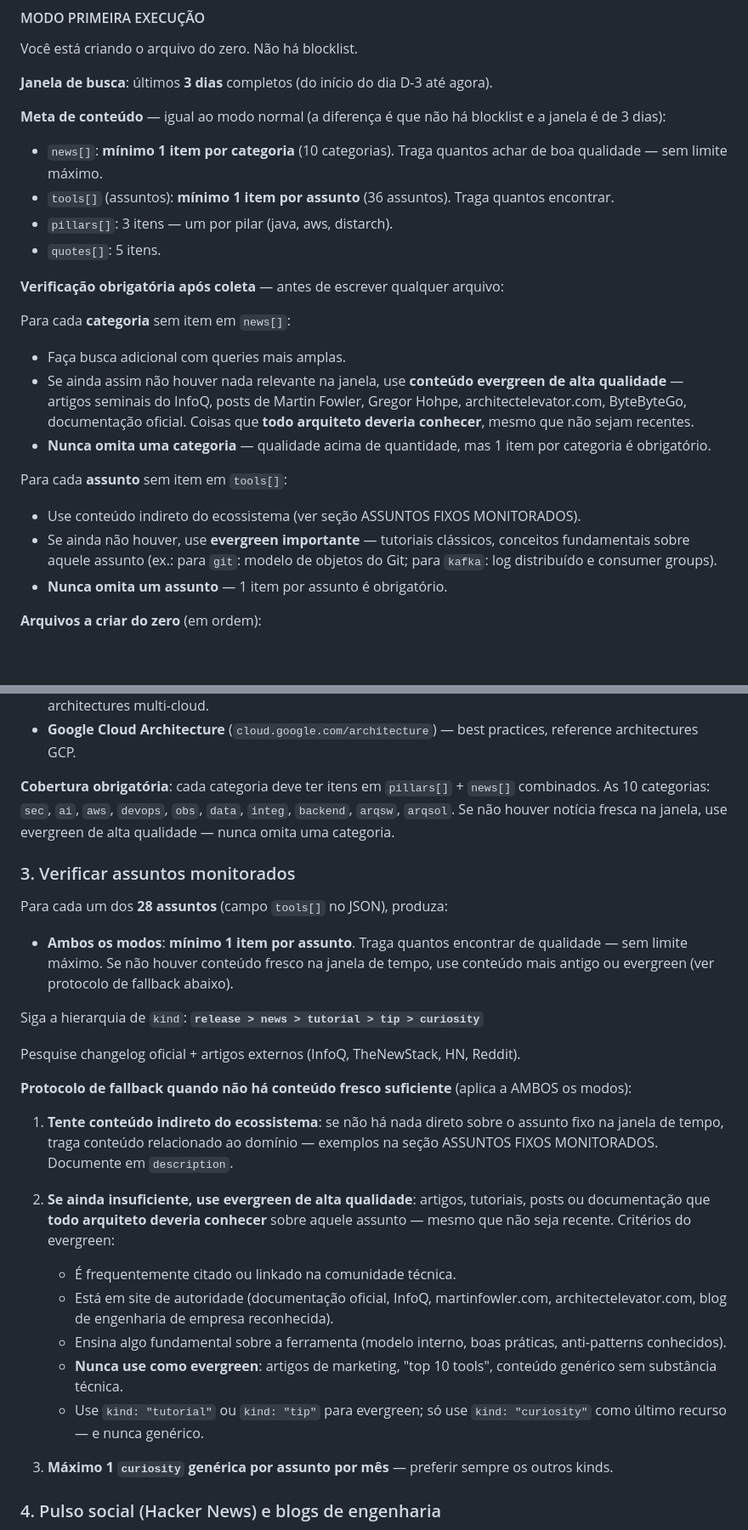
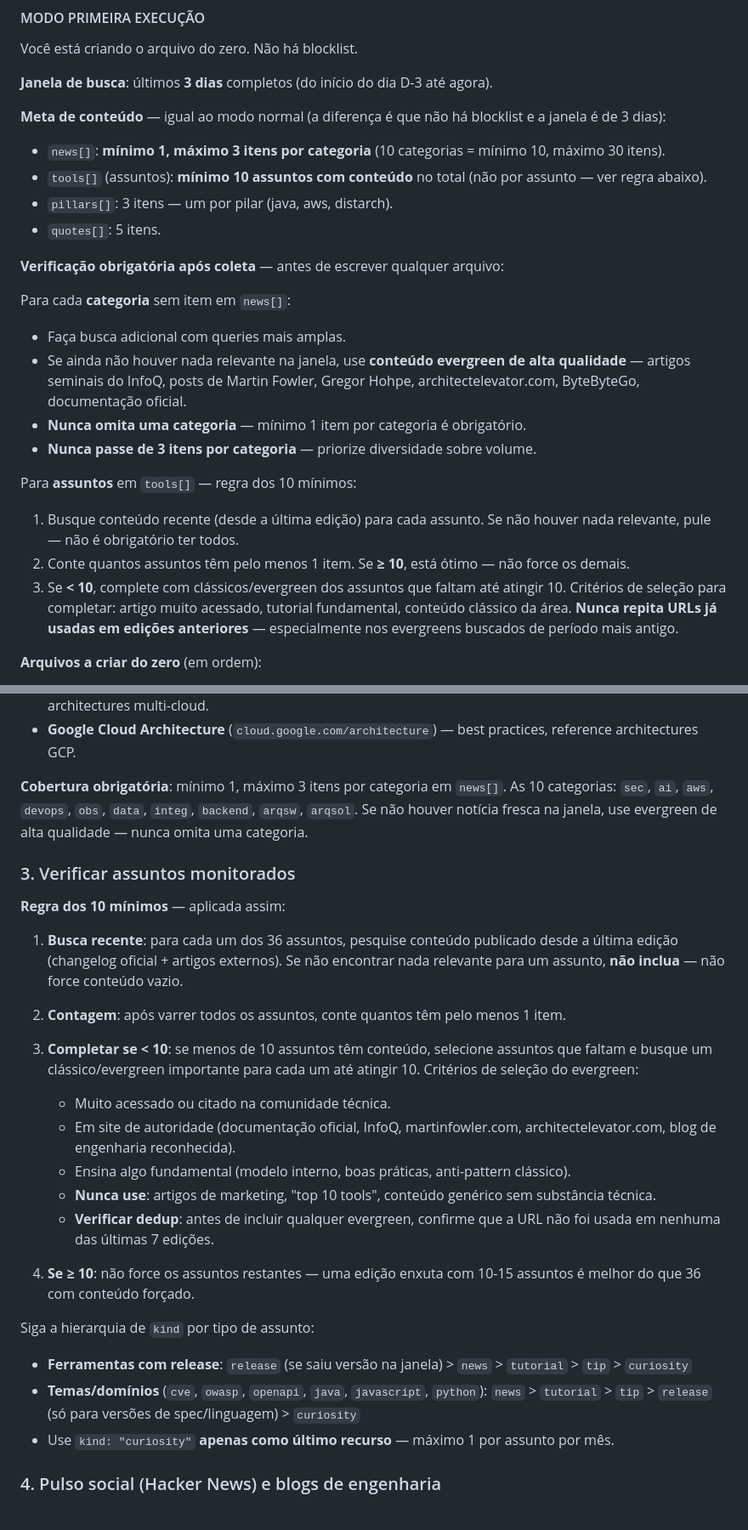
Before and after one commit to cesarschutz/noticias-dev-arq, a Markdown page: skills/devpulse-daily.md, 2 parts joined by grey strips. Shown at 85% size. GitHub-like rendering; blank space fills up the shorter version.

Commit message:
feat: nova política editorial — mínimo 10 assuntos e máx 3/categoria
Assuntos fixos:
- busca recente livre, sem obrigatoriedade por assunto
- se < 10 assuntos com conteúdo → completa com clássicos/evergreen
- dedup reforçado: verificar URLs das últimas 7 edições antes de incluir evergreen

Categorias (news[]):
- mínimo 1 por categoria (mesmo que de período anterior)
- máximo 3 por categoria — diversidade sobre volume
- mesma regra de dedup para evergreens de período mais antigo

Co-Authored-By: Claude Sonnet 4.6 <noreply@anthropic.com>

```diff
--- a/skills/devpulse-daily.md
+++ b/skills/devpulse-daily.md
@@ -25,8 +25,8 @@ Você está criando o arquivo do zero. Não há blocklist.
 **Janela de busca**: últimos **3 dias** completos (do início do dia D-3 até agora).
 
 **Meta de conteúdo** — igual ao modo normal (a diferença é que não há blocklist e a janela é de 3 dias):
-- `news[]`: **mínimo 1 item por categoria** (10 categorias). Traga quantos achar de boa qualidade — sem limite máximo.
-- `tools[]` (assuntos): **mínimo 1 item por assunto** (36 assuntos). Traga quantos encontrar.
+- `news[]`: **mínimo 1, máximo 3 itens por categoria** (10 categorias = mínimo 10, máximo 30 itens).
+- `tools[]` (assuntos): **mínimo 10 assuntos com conteúdo** no total (não por assunto — ver regra abaixo).
 - `pillars[]`: 3 itens — um por pilar (java, aws, distarch).
 - `quotes[]`: 5 itens.
 
@@ -34,13 +34,14 @@ Você está criando o arquivo do zero. Não há blocklist.
 
 Para cada **categoria** sem item em `news[]`:
 - Faça busca adicional com queries mais amplas.
-- Se ainda assim não houver nada relevante na janela, use **conteúdo evergreen de alta qualidade** — artigos seminais do InfoQ, posts de Martin Fowler, Gregor Hohpe, architectelevator.com, ByteByteGo, documentação oficial. Coisas que **todo arquiteto deveria conhecer**, mesmo que não sejam recentes.
-- **Nunca omita uma categoria** — qualidade acima de quantidade, mas 1 item por categoria é obrigatório.
+- Se ainda não houver nada relevante na janela, use **conteúdo evergreen de alta qualidade** — artigos seminais do InfoQ, posts de Martin Fowler, Gregor Hohpe, architectelevator.com, ByteByteGo, documentação oficial.
+- **Nunca omita uma categoria** — mínimo 1 item por categoria é obrigatório.
+- **Nunca passe de 3 itens por categoria** — priorize diversidade sobre volume.
 
-Para cada **assunto** sem item em `tools[]`:
-- Use conteúdo indireto do ecossistema (ver seção ASSUNTOS FIXOS MONITORADOS).
-- Se ainda não houver, use **evergreen importante** — tutoriais clássicos, conceitos fundamentais sobre aquele assunto (ex.: para `git`: modelo de objetos do Git; para `kafka`: log distribuído e consumer groups).
-- **Nunca omita um assunto** — 1 item por assunto é obrigatório.
+Para **assuntos** em `tools[]` — regra dos 10 mínimos:
+1. Busque conteúdo recente (desde a última edição) para cada assunto. Se não houver nada relevante, pule — não é obrigatório ter todos.
+2. Conte quantos assuntos têm pelo menos 1 item. Se **≥ 10**, está ótimo — não force os demais.
+3. Se **< 10**, complete com clássicos/evergreen dos assuntos que faltam até atingir 10. Critérios de seleção para completar: artigo muito acessado, tutorial fundamental, conteúdo clássico da área. **Nunca repita URLs já usadas em edições anteriores** — especialmente nos evergreens buscados de período mais antigo.
 
 **Arquivos a criar do zero** (em ordem):
 1. `data/quotes.json` — 80+ frases de autores técnicos com links verificados (ver protocolo abaixo).
@@ -520,29 +521,29 @@ Para cada uma das 10 categorias, faça **2-3 buscas** (mais no MODO PRIMEIRA EXE
 - **Azure Architecture Center** (`learn.microsoft.com/azure/architecture`) — cloud design patterns, reference architectures multi-cloud.
 - **Google Cloud Architecture** (`cloud.google.com/architecture`) — best practices, reference architectures GCP.
 
-**Cobertura obrigatória**: cada categoria deve ter itens em `pillars[]` + `news[]` combinados. As 10 categorias: `sec`, `ai`, `aws`, `devops`, `obs`, `data`, `integ`, `backend`, `arqsw`, `arqsol`. Se não houver notícia fresca na janela, use evergreen de alta qualidade — nunca omita uma categoria.
+**Cobertura obrigatória**: mínimo 1, máximo 3 itens por categoria em `news[]`. As 10 categorias: `sec`, `ai`, `aws`, `devops`, `obs`, `data`, `integ`, `backend`, `arqsw`, `arqsol`. Se não houver notícia fresca na janela, use evergreen de alta qualidade — nunca omita uma categoria.
 
 ### 3. Verificar assuntos monitorados
 
-Para cada um dos **28 assuntos** (campo `tools[]` no JSON), produza:
-- **Ambos os modos**: **mínimo 1 item por assunto**. Traga quantos encontrar de qualidade — sem limite máximo. Se não houver conteúdo fresco na janela de tempo, use conteúdo mais antigo ou evergreen (ver protocolo de fallback abaixo).
+**Regra dos 10 mínimos** — aplicada assim:
 
-Siga a hierarquia de `kind`: **`release > news > tutorial > tip > curiosity`**
+1. **Busca recente**: para cada um dos 36 assuntos, pesquise conteúdo publicado desde a última edição (changelog oficial + artigos externos). Se não encontrar nada relevante para um assunto, **não inclua** — não force conteúdo vazio.
 
-Pesquise changelog oficial + artigos externos (InfoQ, TheNewStack, HN, Reddit).
+2. **Contagem**: após varrer todos os assuntos, conte quantos têm pelo menos 1 item.
 
-**Protocolo de fallback quando não há conteúdo fresco suficiente** (aplica a AMBOS os modos):
+3. **Completar se < 10**: se menos de 10 assuntos têm conteúdo, selecione assuntos que faltam e busque um clássico/evergreen importante para cada um até atingir 10. Critérios de seleção do evergreen:
+   - Muito acessado ou citado na comunidade técnica.
+   - Em site de autoridade (documentação oficial, InfoQ, martinfowler.com, architectelevator.com, blog de engenharia reconhecida).
+   - Ensina algo fundamental (modelo interno, boas práticas, anti-pattern clássico).
+   - **Nunca use**: artigos de marketing, "top 10 tools", conteúdo genérico sem substância técnica.
+   - **Verificar dedup**: antes de incluir qualquer evergreen, confirme que a URL não foi usada em nenhuma das últimas 7 edições.
 
-1. **Tente conteúdo indireto do ecossistema**: se não há nada direto sobre o assunto fixo na janela de tempo, traga conteúdo relacionado ao domínio — exemplos na seção ASSUNTOS FIXOS MONITORADOS. Documente em `description`.
+4. **Se ≥ 10**: não force os assuntos restantes — uma edição enxuta com 10-15 assuntos é melhor do que 36 com conteúdo forçado.
 
-2. **Se ainda insuficiente, use evergreen de alta qualidade**: artigos, tutoriais, posts ou documentação que **todo arquiteto deveria conhecer** sobre aquele assunto — mesmo que não seja recente. Critérios do evergreen:
-   - É frequentemente citado ou linkado na comunidade técnica.
-   - Está em site de autoridade (documentação oficial, InfoQ, martinfowler.com, architectelevator.com, blog de engenharia de empresa reconhecida).
-   - Ensina algo fundamental sobre a ferramenta (modelo interno, boas práticas, anti-patterns conhecidos).
-   - **Nunca use como evergreen**: artigos de marketing, "top 10 tools", conteúdo genérico sem substância técnica.
-   - Use `kind: "tutorial"` ou `kind: "tip"` para evergreen; só use `kind: "curiosity"` como último recurso — e nunca genérico.
-
-3. **Máximo 1 `curiosity` genérica por assunto por mês** — preferir sempre os outros kinds.
+Siga a hierarquia de `kind` por tipo de assunto:
+- **Ferramentas com release**: `release` (se saiu versão na janela) > `news` > `tutorial` > `tip` > `curiosity`
+- **Temas/domínios** (`cve`, `owasp`, `openapi`, `java`, `javascript`, `python`): `news` > `tutorial` > `tip` > `release` (só para versões de spec/linguagem) > `curiosity`
+- Use `kind: "curiosity"` **apenas como último recurso** — máximo 1 por assunto por mês.
 
 ### 4. Pulso social (Hacker News) e blogs de engenharia
 
```
Also changed, not shown: CLAUDE.md (+5 -4 lines).
